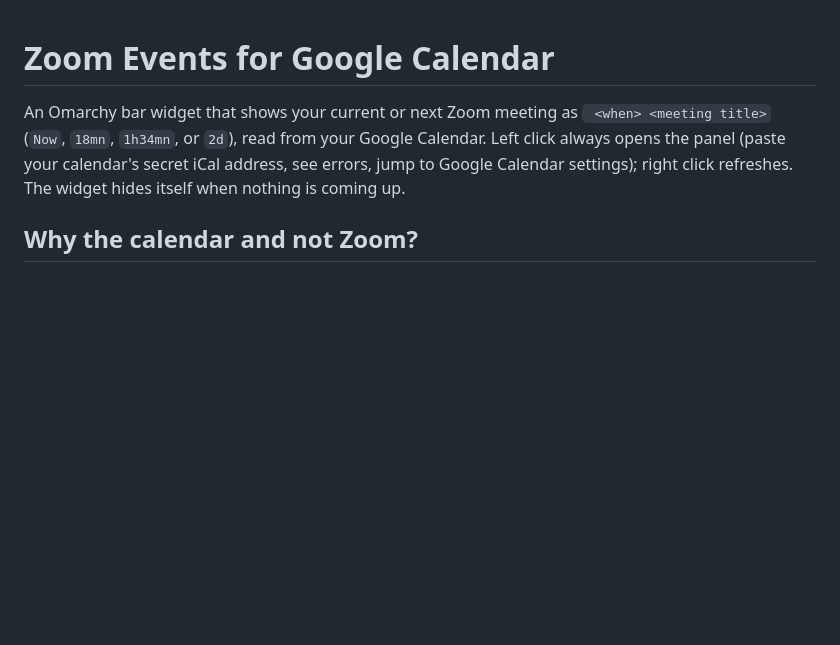
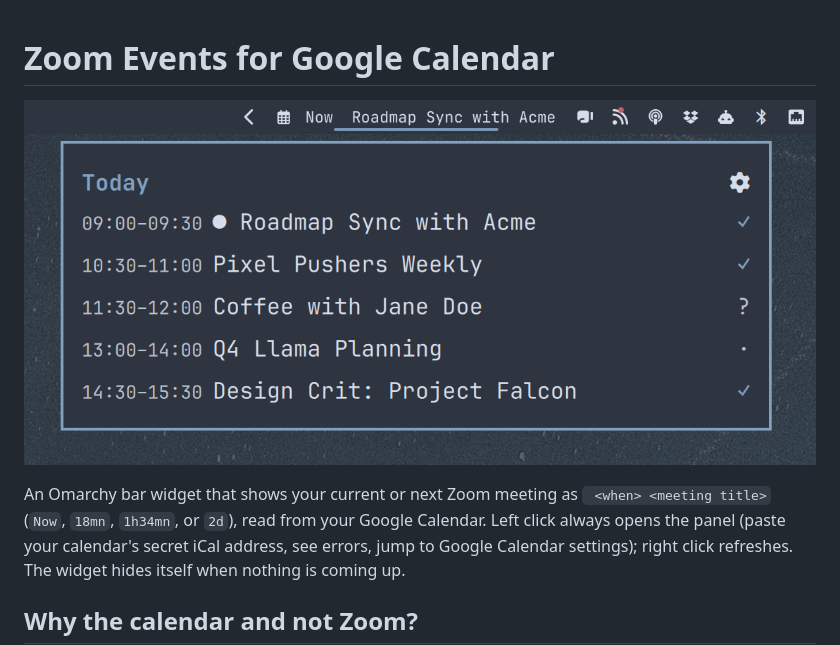
Before and after one commit to anavarre/omarchy-zoom-events-google-calendar, a Markdown page: README.md, the part around the change. Drawn GitHub-style; pictures changed too: preview.png (added); blank space fills up the shorter version.

Commit message:
Add preview file

```diff
--- a/README.md
+++ b/README.md
@@ -1,4 +1,6 @@
 # Zoom Events for Google Calendar
+
+![Preview](preview.png)
 
 An Omarchy bar widget that shows your current or next Zoom meeting as
 ` <when> <meeting title>` (`Now`, `18mn`, `1h34mn`, or `2d`), read from your Google Calendar. Left click always opens the panel (paste your calendar's secret iCal address,
```
